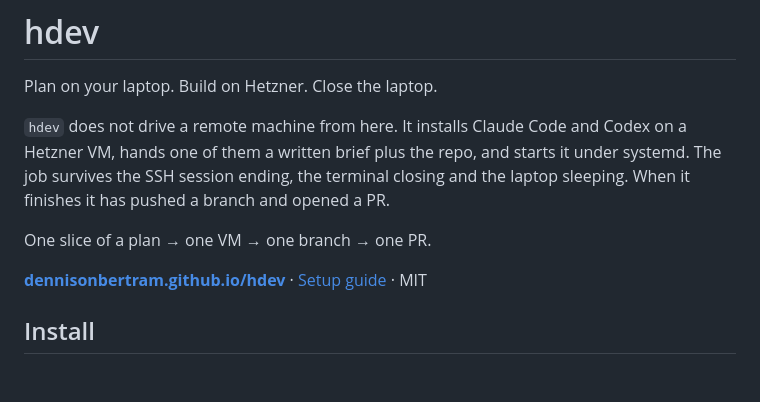
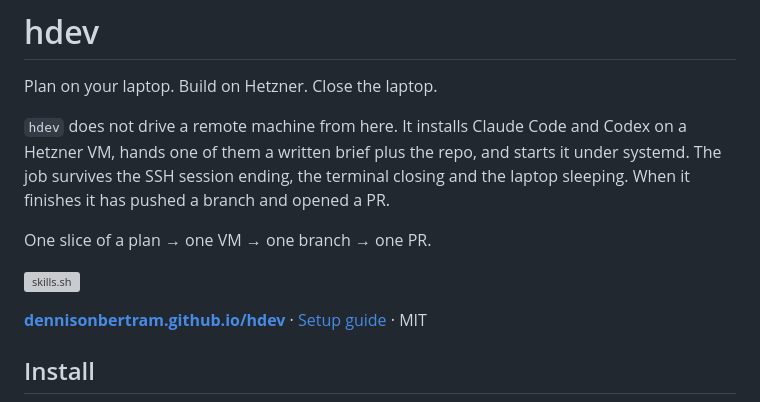
Before and after one commit to dennisonbertram/hdev, a Markdown page: README.md, the part around the change. Drawn GitHub-style; blank space fills up the shorter version; grey boxes are pictures that could not be loaded.

Commit message:
readme: add skills.sh badge

```diff
--- a/README.md
+++ b/README.md
@@ -9,6 +9,8 @@ closing and the laptop sleeping. When it finishes it has pushed a branch and
 opened a PR.
 
 One slice of a plan → one VM → one branch → one PR.
+
+[![skills.sh](https://skills.sh/b/dennisonbertram/hdev)](https://skills.sh/dennisonbertram/hdev)
 
 **[dennisonbertram.github.io/hdev](https://dennisonbertram.github.io/hdev)** ·
 [Setup guide](SETUP.md) · MIT
```
